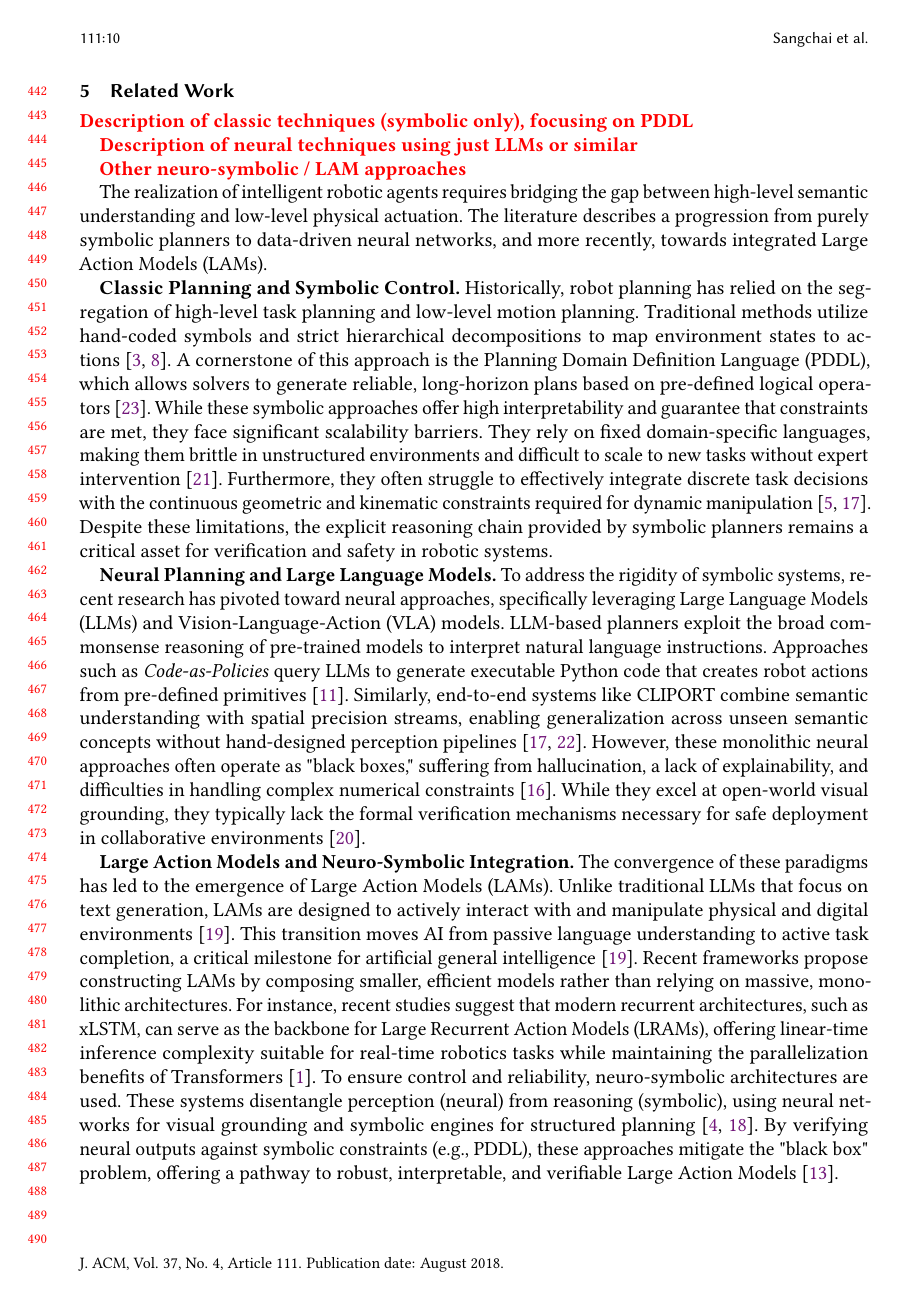
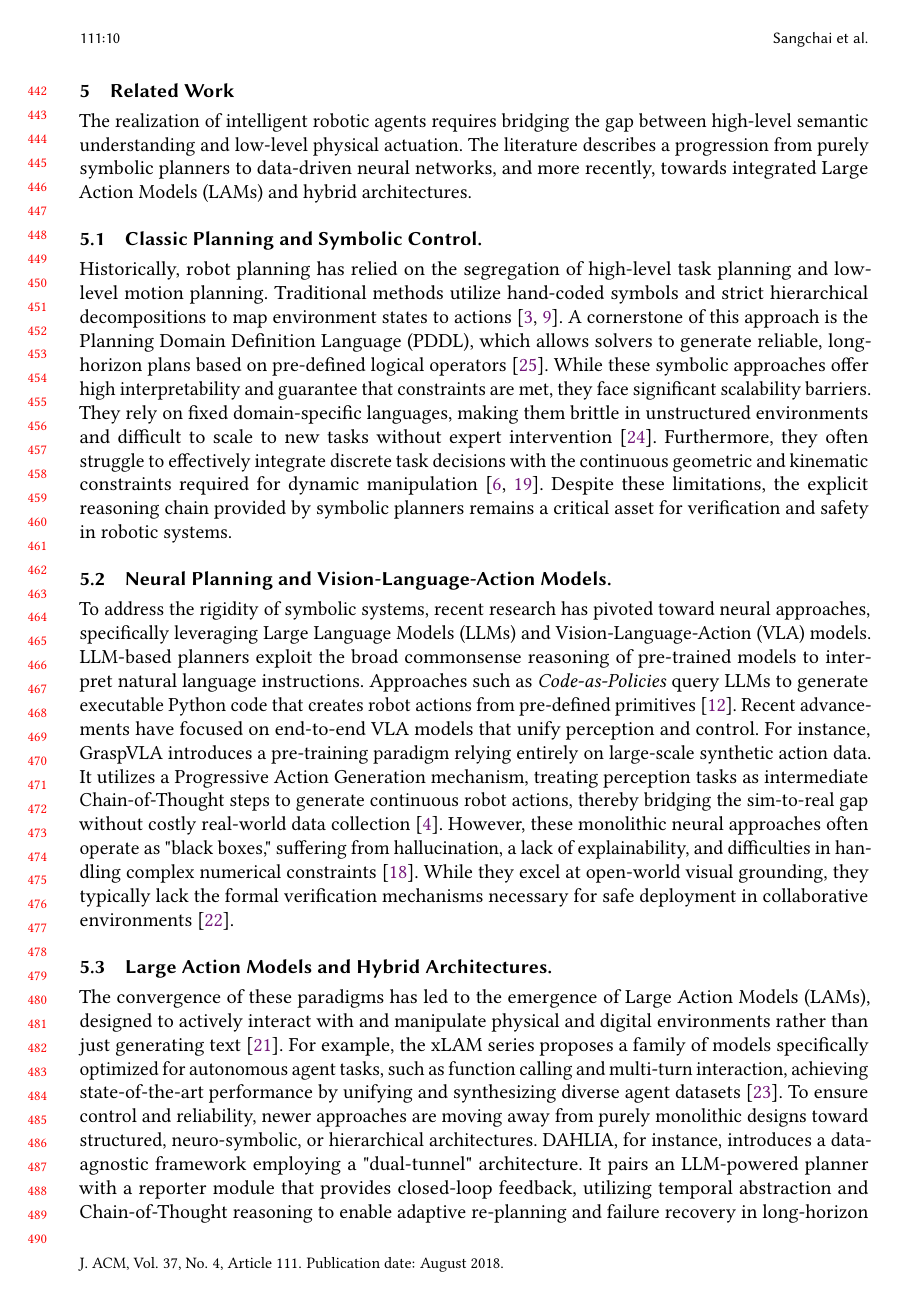
Before and after one commit to Final-Project-ROS2/lam-paper, a LaTeX paper (paper-main.tex): page 10 of 12. Compiled offline with pdfLaTeX.

Commit message:
feat: complete first draft Related Work

```diff
--- a/paper-main.tex
+++ b/paper-main.tex
@@ -426,24 +426,22 @@ The \textbf{LLM-Direct} approach achieved a 100\% success rate, utilizing its "t
 \textbf{Safety and Responsiveness:} A critical requirement for LAMs operating in human-centric spaces is the ability to override AI autonomy with deterministic safety layers. We measured the system's latency in processing an ``Emergency Stop'' voice command during active motion. The system achieved an average stop latency of $1.41 \pm 0.14$ seconds. This confirms that the hierarchical architecture successfully decouples high-level AI planning from low-level safety protocols, ensuring that human intervention remains preemptive regardless of the complexity of the current AI task.
 
 \section{Related Work}
-\par\textcolor{red}{\textbf{Description of classic techniques (symbolic only), focusing on PDDL}}
-\par\textcolor{red}{\textbf{Description of neural techniques using just LLMs or similar}}
-\par\textcolor{red}{\textbf{Other neuro-symbolic / LAM approaches}}
 
-The realization of intelligent robotic agents requires bridging the gap between high-level semantic understanding and low-level physical actuation. The literature describes a progression from purely symbolic planners to data-driven neural networks, and more recently, towards integrated Large Action Models (LAMs).
+The realization of intelligent robotic agents requires bridging the gap between high-level semantic understanding and low-level physical actuation. The literature describes a progression from purely symbolic planners to data-driven neural networks, and more recently, towards integrated Large Action Models (LAMs) and hybrid architectures.
 
-\par\textbf{Classic Planning and Symbolic Control.}
+\par\subsection{Classic Planning and Symbolic Control.}
 Historically, robot planning has relied on the segregation of high-level task planning and low-level motion planning. Traditional methods utilize hand-coded symbols and strict hierarchical decompositions to map environment states to actions~\cite{learning-neuro-symbolic, code-as-symbolic-planner}. A cornerstone of this approach is the Planning Domain Definition Language (PDDL), which allows solvers to generate reliable, long-horizon plans based on pre-defined logical operators~\cite{optimizatoin-and-motion-planning}.
 While these symbolic approaches offer high interpretability and guarantee that constraints are met, they face significant scalability barriers. They rely on fixed domain-specific languages, making them brittle in unstructured environments and difficult to scale to new tasks without expert intervention~\cite{ns-vqa}. Furthermore, they often struggle to effectively integrate discrete task decisions with the continuous geometric and kinematic constraints required for dynamic manipulation~\cite{tamp, cliport}. Despite these limitations, the explicit reasoning chain provided by symbolic planners remains a critical asset for verification and safety in robotic systems.
 
-\par\textbf{Neural Planning and Large Language Models.}
-To address the rigidity of symbolic systems, recent research has pivoted toward neural approaches, specifically leveraging Large Language Models (LLMs) and Vision-Language-Action (VLA) models. LLM-based planners exploit the broad commonsense reasoning of pre-trained models to interpret natural language instructions. Approaches such as \textit{Code-as-Policies} query LLMs to generate executable Python code that creates robot actions from pre-defined primitives~\cite{code-as-policies}. Similarly, end-to-end systems like CLIPORT combine semantic understanding with spatial precision streams, enabling generalization across unseen semantic concepts without hand-designed perception pipelines~\cite{cliport, transporter}.
+\par\subsection{Neural Planning and Vision-Language-Action Models.}
+To address the rigidity of symbolic systems, recent research has pivoted toward neural approaches, specifically leveraging Large Language Models (LLMs) and Vision-Language-Action (VLA) models. LLM-based planners exploit the broad commonsense reasoning of pre-trained models to interpret natural language instructions. Approaches such as \textit{Code-as-Policies} query LLMs to generate executable Python code that creates robot actions from pre-defined primitives~\cite{code-as-policies}.
+Recent advancements have focused on end-to-end VLA models that unify perception and control. For instance, GraspVLA introduces a pre-training paradigm relying entirely on large-scale synthetic action data. It utilizes a Progressive Action Generation mechanism, treating perception tasks as intermediate Chain-of-Thought steps to generate continuous robot actions, thereby bridging the sim-to-real gap without costly real-world data collection~\cite{graspvla}.
 However, these monolithic neural approaches often operate as "black boxes," suffering from hallucination, a lack of explainability, and difficulties in handling complex numerical constraints~\cite{vla-in-robot}. While they excel at open-world visual grounding, they typically lack the formal verification mechanisms necessary for safe deployment in collaborative environments~\cite{plangenllm}.
 
-\par\textbf{Large Action Models and Neuro-Symbolic Integration.}
-The convergence of these paradigms has led to the emergence of Large Action Models (LAMs). Unlike traditional LLMs that focus on text generation, LAMs are designed to actively interact with and manipulate physical and digital environments~\cite{lam}. This transition moves AI from passive language understanding to active task completion, a critical milestone for artificial general intelligence~\cite{lam}.
-Recent frameworks propose constructing LAMs by composing smaller, efficient models rather than relying on massive, monolithic architectures. For instance, recent studies suggest that modern recurrent architectures, such as xLSTM, can serve as the backbone for Large Recurrent Action Models (LRAMs), offering linear-time inference complexity suitable for real-time robotics tasks while maintaining the parallelization benefits of Transformers~\cite{lram}.
-To ensure control and reliability, neuro-symbolic architectures are used. These systems disentangle perception (neural) from reasoning (symbolic), using neural networks for visual grounding and symbolic engines for structured planning~\cite{nsai, enhancing-interpret}. By verifying neural outputs against symbolic constraints (e.g., PDDL), these approaches mitigate the "black box" problem, offering a pathway to robust, interpretable, and verifiable Large Action Models~\cite{audere}.
+\par\subsection{Large Action Models and Hybrid Architectures.}
+The convergence of these paradigms has led to the emergence of Large Action Models (LAMs), designed to actively interact with and manipulate physical and digital environments rather than just generating text~\cite{lam}. For example, the xLAM series proposes a family of models specifically optimized for autonomous agent tasks, such as function calling and multi-turn interaction, achieving state-of-the-art performance by unifying and synthesizing diverse agent datasets~\cite{xlam}.
+To ensure control and reliability, newer approaches are moving away from purely monolithic designs toward structured, neuro-symbolic, or hierarchical architectures. DAHLIA, for instance, introduces a data-agnostic framework employing a "dual-tunnel" architecture. It pairs an LLM-powered planner with a reporter module that provides closed-loop feedback, utilizing temporal abstraction and Chain-of-Thought reasoning to enable adaptive re-planning and failure recovery in long-horizon tasks~\cite{dahlia}. Similarly, recent studies suggest that modern recurrent architectures, such as xLSTM, can serve as efficient backbones for Large Recurrent Action Models (LRAMs), offering linear-time inference complexity suitable for real-time robotics tasks~\cite{lram}.
+These structured approaches disentangle perception from reasoning, using neural networks for visual grounding and symbolic or structured engines for planning~\cite{nsai, enhancing-interpret}. By verifying neural outputs against constraints, such as those defined in PDDL, these hybrid frameworks mitigate the "black box" problem, offering a pathway to robust, interpretable, and verifiable Large Action Models~\cite{audere}.
 
 \section{Conclusions}
 
```
